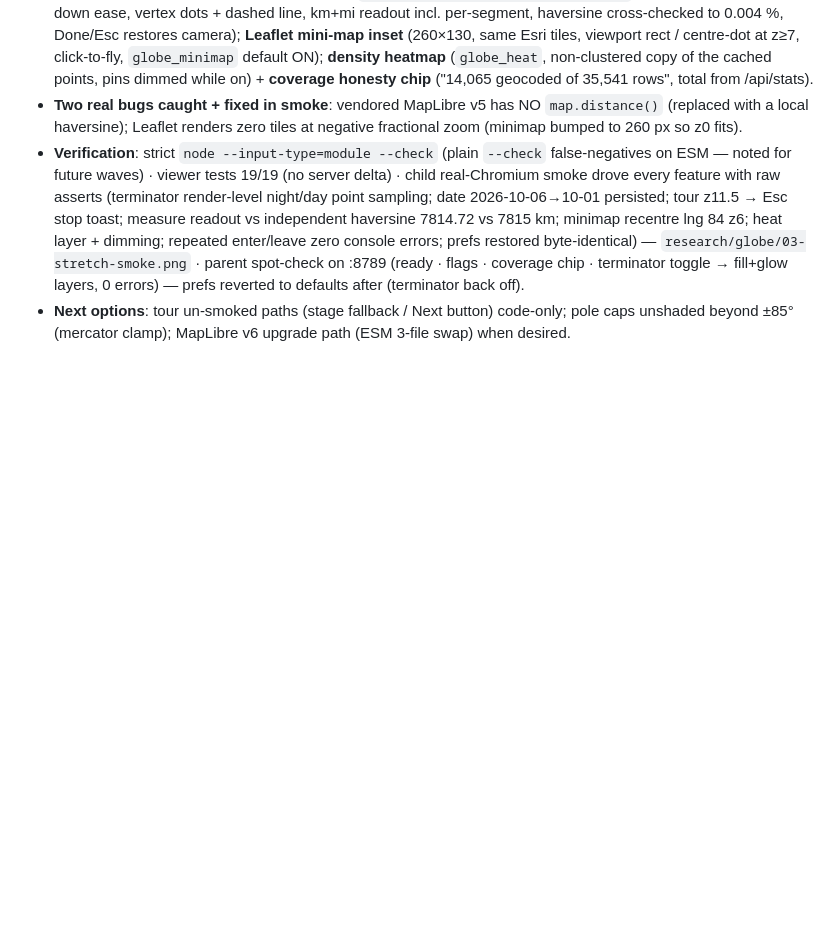
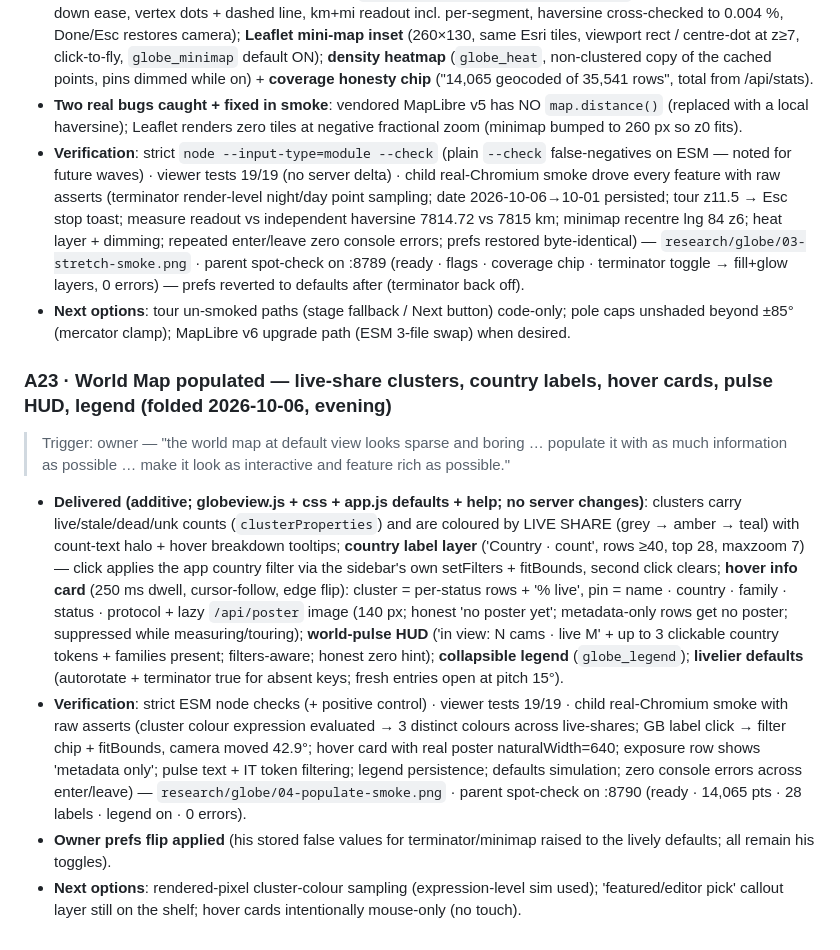
Before and after one commit to ModdySwag/world-feed-db, a Markdown page: PLAN.md, the part around the change. GitHub-like rendering; blank space fills up the shorter version.

Commit message:
PLAN A23: World Map populate fold.

```diff
--- a/PLAN.md
+++ b/PLAN.md
@@ -334,3 +334,12 @@ Next moves: token-extraction spikes (Skyline, BalticLiveCam) at build time; Wind
 - **Two real bugs caught + fixed in smoke**: vendored MapLibre v5 has NO `map.distance()` (replaced with a local haversine); Leaflet renders zero tiles at negative fractional zoom (minimap bumped to 260 px so z0 fits).
 - **Verification**: strict `node --input-type=module --check` (plain `--check` false-negatives on ESM — noted for future waves) · viewer tests 19/19 (no server delta) · child real-Chromium smoke drove every feature with raw asserts (terminator render-level night/day point sampling; date 2026-10-06→10-01 persisted; tour z11.5 → Esc stop toast; measure readout vs independent haversine 7814.72 vs 7815 km; minimap recentre lng 84 z6; heat layer + dimming; repeated enter/leave zero console errors; prefs restored byte-identical) — `research/globe/03-stretch-smoke.png` · parent spot-check on :8789 (ready · flags · coverage chip · terminator toggle → fill+glow layers, 0 errors) — prefs reverted to defaults after (terminator back off).
 - **Next options**: tour un-smoked paths (stage fallback / Next button) code-only; pole caps unshaded beyond ±85° (mercator clamp); MapLibre v6 upgrade path (ESM 3-file swap) when desired.
+
+### A23 · World Map populated — live-share clusters, country labels, hover cards, pulse HUD, legend (folded 2026-10-06, evening)
+
+> Trigger: owner — "the world map at default view looks sparse and boring … populate it with as much information as possible … make it look as interactive and feature rich as possible."
+
+- **Delivered (additive; globeview.js + css + app.js defaults + help; no server changes)**: clusters carry live/stale/dead/unk counts (`clusterProperties`) and are coloured by LIVE SHARE (grey → amber → teal) with count-text halo + hover breakdown tooltips; **country label layer** ('Country · count', rows ≥40, top 28, maxzoom 7) — click applies the app country filter via the sidebar's own setFilters + fitBounds, second click clears; **hover info card** (250 ms dwell, cursor-follow, edge flip): cluster = per-status rows + '% live', pin = name · country · family · status · protocol + lazy `/api/poster` image (140 px; honest 'no poster yet'; metadata-only rows get no poster; suppressed while measuring/touring); **world-pulse HUD** ('in view: N cams · live M' + up to 3 clickable country tokens + families present; filters-aware; honest zero hint); **collapsible legend** (`globe_legend`); **livelier defaults** (autorotate + terminator true for absent keys; fresh entries open at pitch 15°).
+- **Verification**: strict ESM node checks (+ positive control) · viewer tests 19/19 · child real-Chromium smoke with raw asserts (cluster colour expression evaluated → 3 distinct colours across live-shares; GB label click → filter chip + fitBounds, camera moved 42.9°; hover card with real poster naturalWidth=640; exposure row shows 'metadata only'; pulse text + IT token filtering; legend persistence; defaults simulation; zero console errors across enter/leave) — `research/globe/04-populate-smoke.png` · parent spot-check on :8790 (ready · 14,065 pts · 28 labels · legend on · 0 errors).
+- **Owner prefs flip applied** (his stored false values for terminator/minimap raised to the lively defaults; all remain his toggles).
+- **Next options**: rendered-pixel cluster-colour sampling (expression-level sim used); 'featured/editor pick' callout layer still on the shelf; hover cards intentionally mouse-only (no touch).
```
